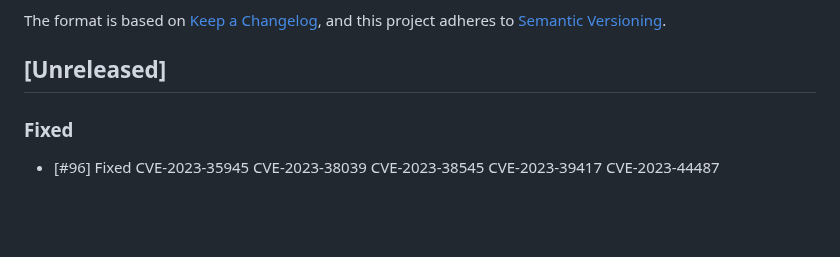
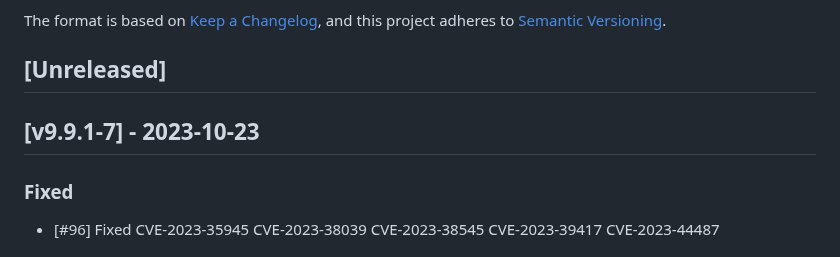
Before and after one commit to cloudogu/sonar, a Markdown page: CHANGELOG.md, the part around the change. GitHub-like rendering; blank space fills up the shorter version.

Commit message:
Update changelog

```diff
--- a/CHANGELOG.md
+++ b/CHANGELOG.md
@@ -6,6 +6,8 @@ The format is based on [Keep a Changelog](https://keepachangelog.com/en/1.0.0/),
 and this project adheres to [Semantic Versioning](https://semver.org/spec/v2.0.0.html).
 
 ## [Unreleased]
+
+## [v9.9.1-7] - 2023-10-23
 ### Fixed
 - [#96] Fixed CVE-2023-35945 CVE-2023-38039 CVE-2023-38545 CVE-2023-39417 CVE-2023-44487
 
```
